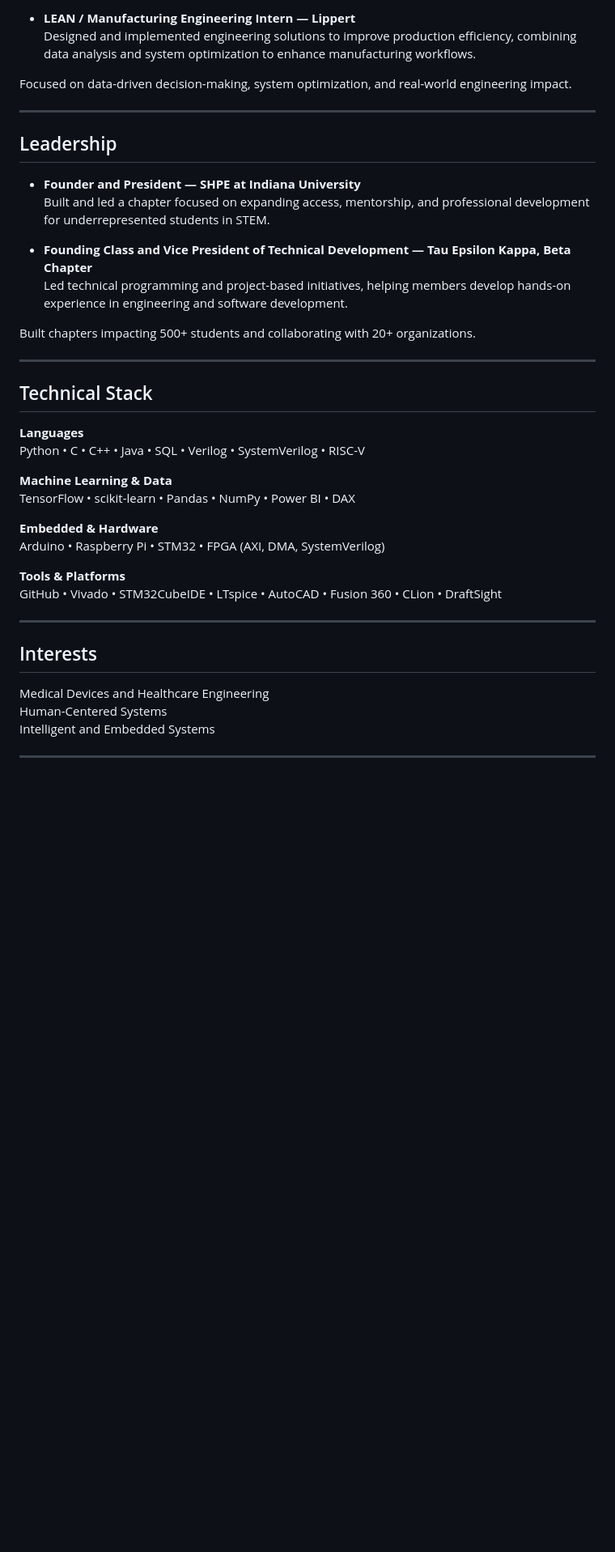
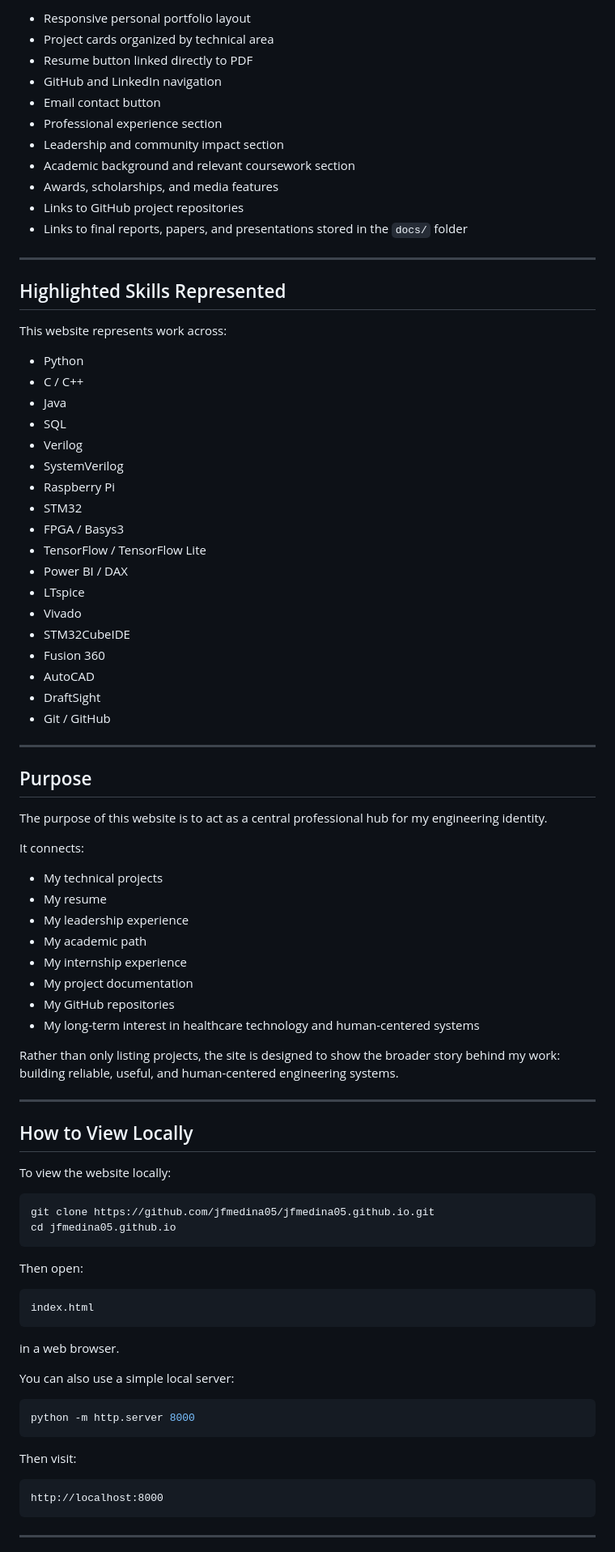
Before and after one commit to jfmedina05/jfmedina05.github.io, a Markdown page: README.md, the part around the change printed below. Shown: that part at 81% size. Drawn GitHub-style; blank space fills up the shorter version.

````diff
--- a/README.md
+++ b/README.md
@@ -99,42 +156,90 @@ I enjoy working where systems thinking, performance constraints, and real-world
 
-- **LEAN / Manufacturing Engineering Intern — Lippert**
-  Designed and implemented engineering solutions to improve production efficiency, combining data analysis and system optimization to enhance manufacturing workflows.
-
-Focused on data-driven decision-making, system optimization, and real-world engineering impact.
+- Responsive personal portfolio layout
+- Project cards organized by technical area
+- Resume button linked directly to PDF
+- GitHub and LinkedIn navigation
+- Email contact button
+- Professional experience section
+- Leadership and community impact section
+- Academic background and relevant coursework section
+- Awards, scholarships, and media features
+- Links to GitHub project repositories
+- Links to final reports, papers, and presentations stored in the `docs/` folder
 
 ---
 
-## Leadership
-- **Founder and President — SHPE at Indiana University**
-  Built and led a chapter focused on expanding access, mentorship, and professional development for underrepresented students in STEM.
+## Highlighted Skills Represented
 
-- **Founding Class and Vice President of Technical Development — Tau Epsilon Kappa, Beta Chapter**
-  Led technical programming and project-based initiatives, helping members develop hands-on experience in engineering and software development.
+This website represents work across:
 
-Built chapters impacting 500+ students and collaborating with 20+ organizations.
+- Python
+- C / C++
+- Java
+- SQL
+- Verilog
+- SystemVerilog
+- Raspberry Pi
+- STM32
+- FPGA / Basys3
+- TensorFlow / TensorFlow Lite
+- Power BI / DAX
+- LTspice
+- Vivado
+- STM32CubeIDE
+- Fusion 360
+- AutoCAD
+- DraftSight
+- Git / GitHub
 
 ---
 
-## Technical Stack
+## Purpose
 
-**Languages**
-Python • C • C++ • Java • SQL • Verilog • SystemVerilog • RISC-V
+The purpose of this website is to act as a central professional hub for my engineering identity.
 
-**Machine Learning & Data**
-TensorFlow • scikit-learn • Pandas • NumPy • Power BI • DAX
+It connects:
 
-**Embedded & Hardware**
-Arduino • Raspberry Pi • STM32 • FPGA (AXI, DMA, SystemVerilog)
+- My technical projects
+- My resume
+- My leadership experience
+- My academic path
+- My internship experience
+- My project documentation
+- My GitHub repositories
+- My long-term interest in healthcare technology and human-centered systems
 
-**Tools & Platforms**
-GitHub • Vivado • STM32CubeIDE • LTspice • AutoCAD • Fusion 360 • CLion • DraftSight
+Rather than only listing projects, the site is designed to show the broader story behind my work: building reliable, useful, and human-centered engineering systems.
 
 ---
 
-## Interests
-Medical Devices and Healthcare Engineering
-Human-Centered Systems
-Intelligent and Embedded Systems
+## How to View Locally
+
+To view the website locally:
+
+```bash
+git clone https://github.com/jfmedina05/jfmedina05.github.io.git
+cd jfmedina05.github.io
+```
+
+Then open:
+
+```text
+index.html
+```
+
+in a web browser.
+
+You can also use a simple local server:
+
+```bash
+python -m http.server 8000
+```
+
+Then visit:
+
+```text
+http://localhost:8000
+```
 
 ---
 
````
Also changed, not shown: other parts of README.md (+167 -72 lines).
